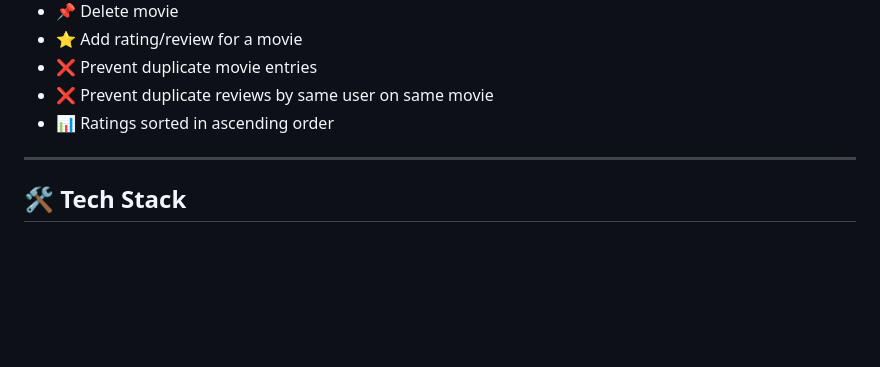
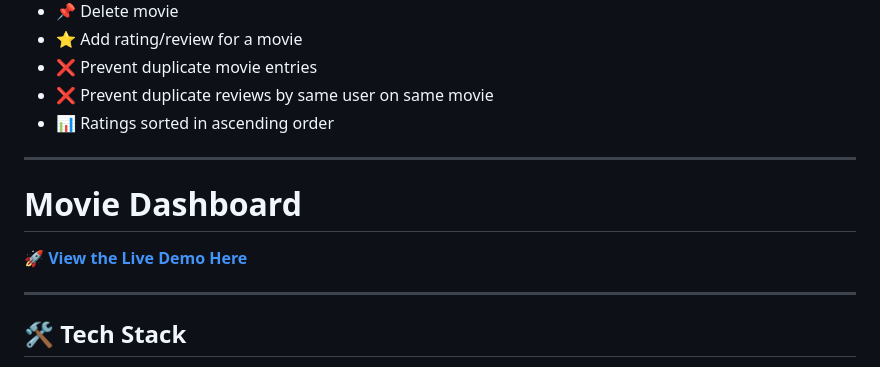
Before and after one commit to aranya-code/Movies_DRF, a Markdown page: README.md, the part around the change. Rendered like a GitHub page; blank space fills up the shorter version.

Commit message:
Add live demo link to README
Added a link to the live demo of the Movie Dashboard.

```diff
--- a/README.md
+++ b/README.md
@@ -18,7 +18,11 @@ This project demonstrates CRUD operations, relational data handling, validation,
 * 📊 Ratings sorted in ascending order
 
 ---
+# Movie Dashboard
 
+**[🚀 View the Live Demo Here](https://aranya.pythonanywhere.com)**
+
+---
 ## 🛠️ Tech Stack
 
 * Python 3.x
```
